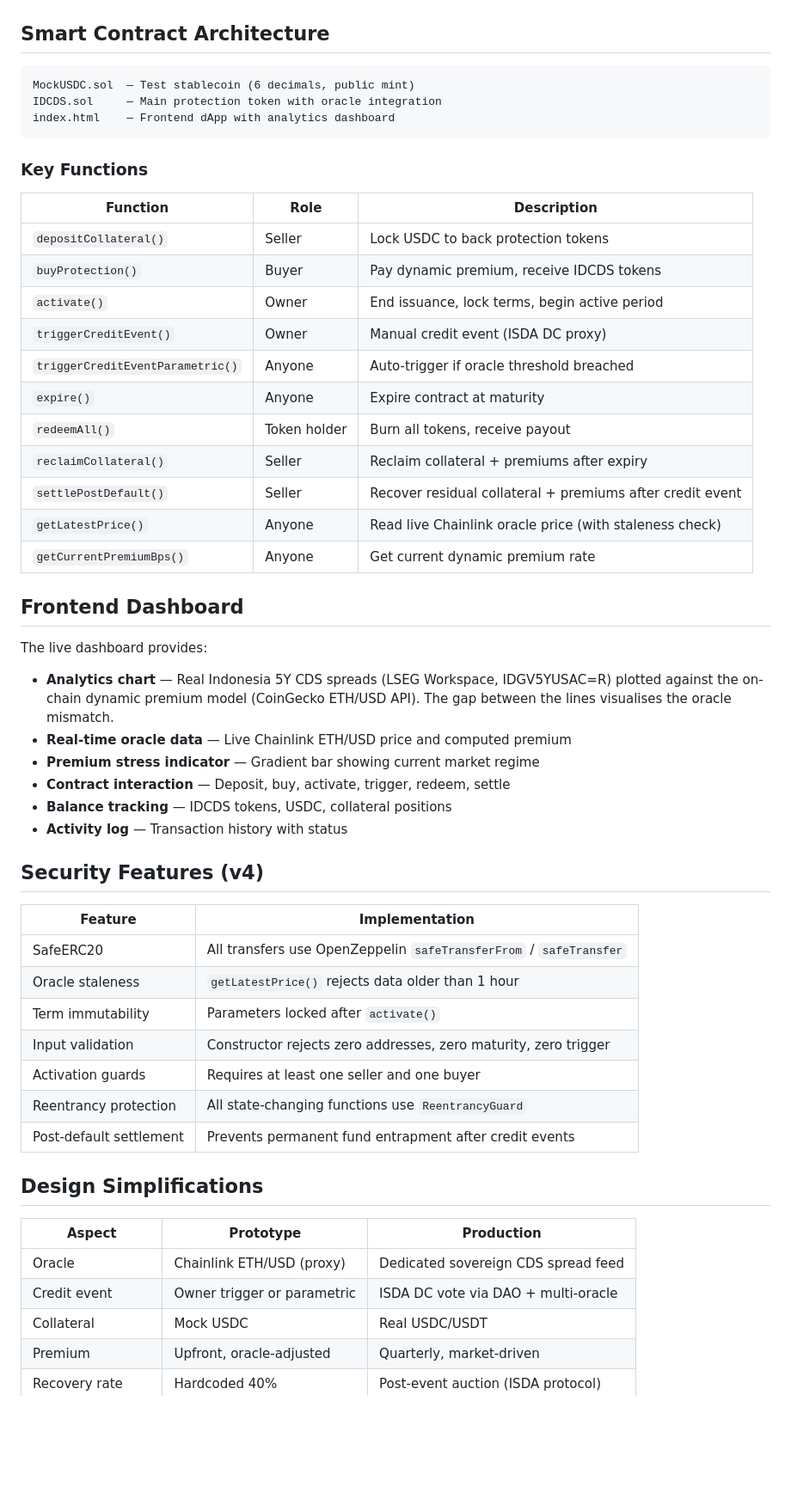
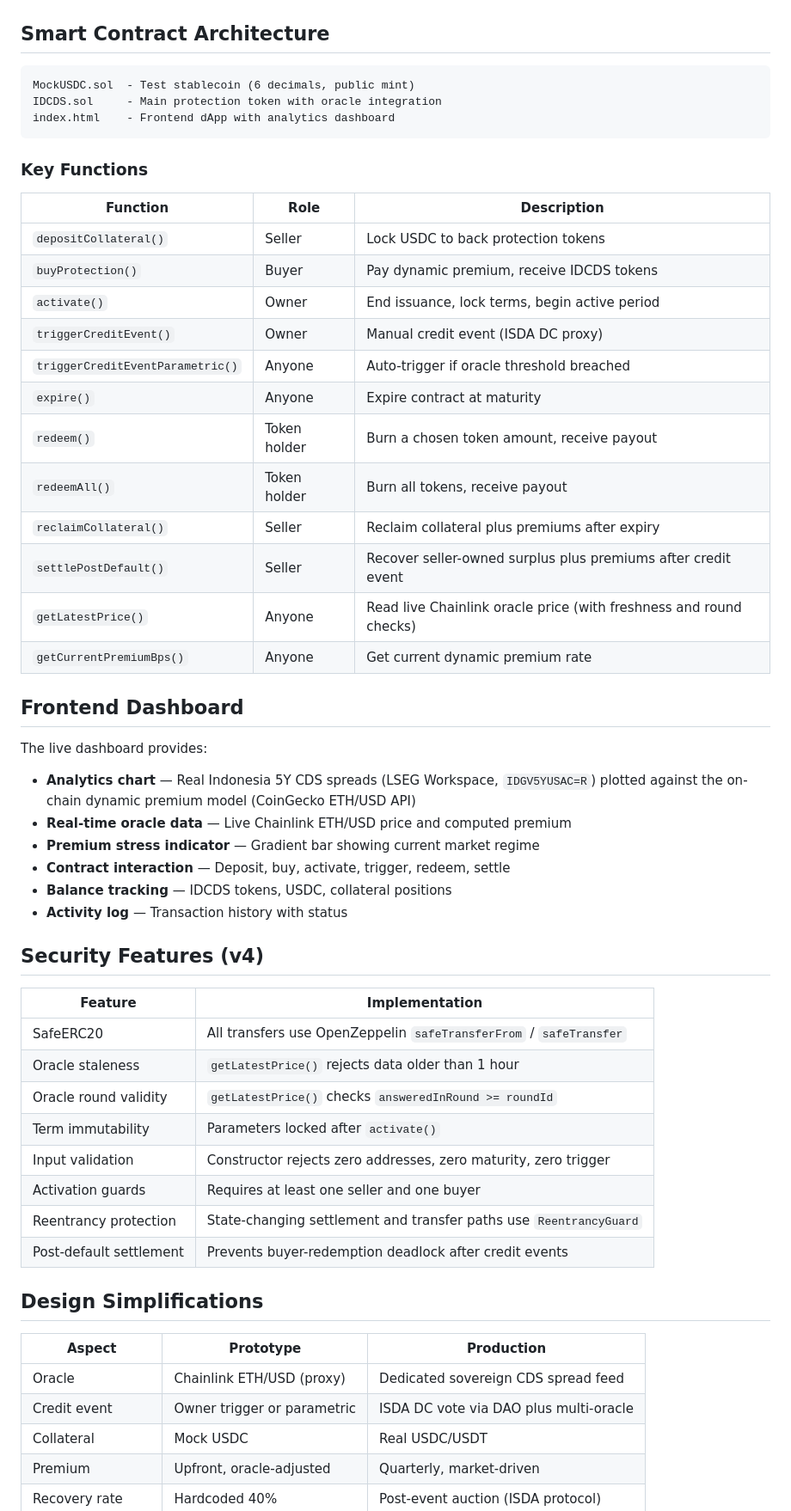
Before and after one commit to ayudhyavidyaningtyas/idcds-tokenised-cds-protection, a Markdown page: README.md, the part around one of its changes. Shown at 86% size. Rendered like a GitHub page; blank space fills up the shorter version.

````diff
--- a/README.md
+++ b/README.md
@@ -70,10 +71,10 @@ At testnet deployment (30 March 2026), ETH/USD was ~$2,041, producing a dynamic
 
 ## Smart Contract Architecture
 
-```
-MockUSDC.sol  — Test stablecoin (6 decimals, public mint)
-IDCDS.sol     — Main protection token with oracle integration
-index.html    — Frontend dApp with analytics dashboard
+```text
+MockUSDC.sol  - Test stablecoin (6 decimals, public mint)
+IDCDS.sol     - Main protection token with oracle integration
+index.html    - Frontend dApp with analytics dashboard
 ```
 
 ### Key Functions
@@ -86,17 +87,18 @@ index.html    — Frontend dApp with analytics dashboard
 | `triggerCreditEvent()` | Owner | Manual credit event (ISDA DC proxy) |
 | `triggerCreditEventParametric()` | Anyone | Auto-trigger if oracle threshold breached |
 | `expire()` | Anyone | Expire contract at maturity |
+| `redeem()` | Token holder | Burn a chosen token amount, receive payout |
 | `redeemAll()` | Token holder | Burn all tokens, receive payout |
-| `reclaimCollateral()` | Seller | Reclaim collateral + premiums after expiry |
-| `settlePostDefault()` | Seller | Recover residual collateral + premiums after credit event |
-| `getLatestPrice()` | Anyone | Read live Chainlink oracle price (with staleness check) |
+| `reclaimCollateral()` | Seller | Reclaim collateral plus premiums after expiry |
+| `settlePostDefault()` | Seller | Recover seller-owned surplus plus premiums after credit event |
+| `getLatestPrice()` | Anyone | Read live Chainlink oracle price (with freshness and round checks) |
 | `getCurrentPremiumBps()` | Anyone | Get current dynamic premium rate |
 
 ## Frontend Dashboard
 
 The live dashboard provides:
 
-- **Analytics chart** — Real Indonesia 5Y CDS spreads (LSEG Workspace, IDGV5YUSAC=R) plotted against the on-chain dynamic premium model (CoinGecko ETH/USD API). The gap between the lines visualises the oracle mismatch.
+- **Analytics chart** — Real Indonesia 5Y CDS spreads (LSEG Workspace, `IDGV5YUSAC=R`) plotted against the on-chain dynamic premium model (CoinGecko ETH/USD API)
 - **Real-time oracle data** — Live Chainlink ETH/USD price and computed premium
 - **Premium stress indicator** — Gradient bar showing current market regime
 - **Contract interaction** — Deposit, buy, activate, trigger, redeem, settle
@@ -109,18 +111,19 @@ The live dashboard provides:
 |---------|---------------|
 | SafeERC20 | All transfers use OpenZeppelin `safeTransferFrom` / `safeTransfer` |
 | Oracle staleness | `getLatestPrice()` rejects data older than 1 hour |
+| Oracle round validity | `getLatestPrice()` checks `answeredInRound >= roundId` |
 | Term immutability | Parameters locked after `activate()` |
 | Input validation | Constructor rejects zero addresses, zero maturity, zero trigger |
 | Activation guards | Requires at least one seller and one buyer |
-| Reentrancy protection | All state-changing functions use `ReentrancyGuard` |
-| Post-default settlement | Prevents permanent fund entrapment after credit events |
+| Reentrancy protection | State-changing settlement and transfer paths use `ReentrancyGuard` |
+| Post-default settlement | Prevents buyer-redemption deadlock after credit events |
 
 ## Design Simplifications
 
 | Aspect | Prototype | Production |
 |--------|-----------|------------|
 | Oracle | Chainlink ETH/USD (proxy) | Dedicated sovereign CDS spread feed |
-| Credit event | Owner trigger or parametric | ISDA DC vote via DAO + multi-oracle |
+| Credit event | Owner trigger or parametric | ISDA DC vote via DAO plus multi-oracle |
 | Collateral | Mock USDC | Real USDC/USDT |
 | Premium | Upfront, oracle-adjusted | Quarterly, market-driven |
 | Recovery rate | Hardcoded 40% | Post-event auction (ISDA protocol) |
````
Also changed, not shown: other parts of README.md (+27 -20 lines).
